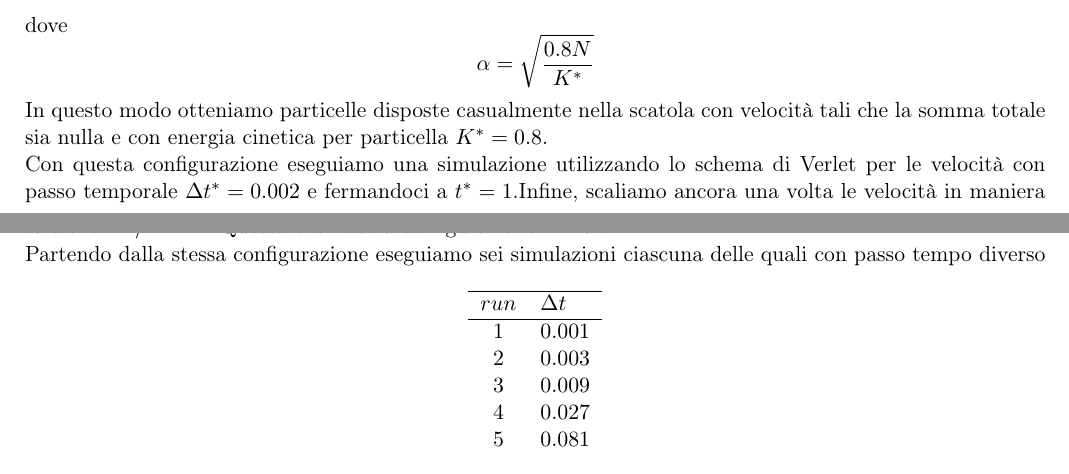
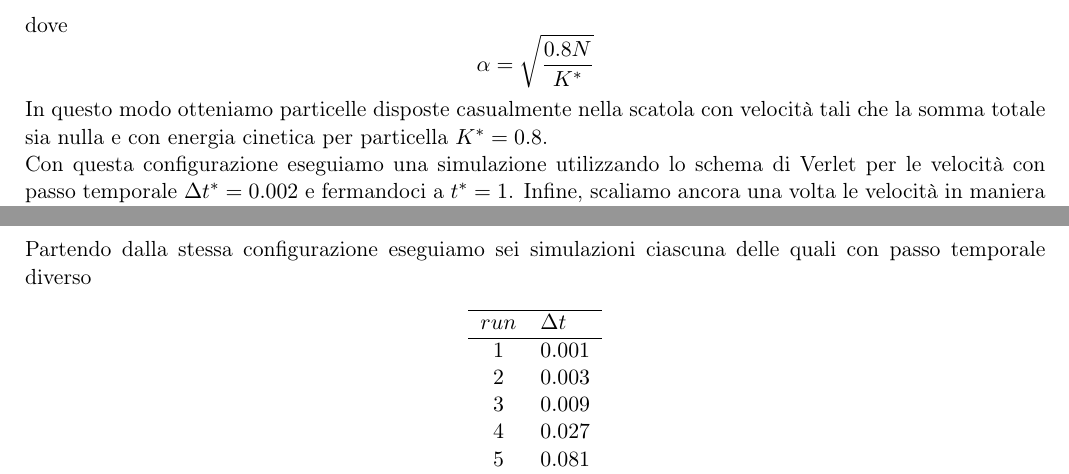
Before and after one commit to alices93/Homework3, a LaTeX problem sheet (RelazioneHomework3.tex): two parts of pages 1 and 2 of 7, joined at a grey line, cut so that both start at the same text. Compiled offline with pdfLaTeX.

Commit message:
Relazione da consegnare

```diff
--- a/RelazioneHomework3.tex
+++ b/RelazioneHomework3.tex
@@ -64,9 +64,9 @@ dove
 \alpha = \sqrt{\frac{0.8N}{K^*}}
 \end{equation*}
 In questo modo otteniamo particelle disposte casualmente nella scatola con velocità tali che la somma totale sia nulla e con energia cinetica per particella $K^* = 0.8$.\\
-Con questa configurazione eseguiamo una simulazione utilizzando lo schema di Verlet per le velocità con passo temporale $\Delta t^* = 0.002$ e fermandoci a $t^* = 1$.Infine, scaliamo ancora una volta le velocità in maniera tale che $K^*/N = 1$. Questa è la nostra configurazione iniziale.
+Con questa configurazione eseguiamo una simulazione utilizzando lo schema di Verlet per le velocità con passo temporale $\Delta t^* = 0.002$ e fermandoci a $t^* = 1$. Infine, scaliamo ancora una volta le velocità in maniera tale che $K^*/N = 1$. Questa è la nostra configurazione iniziale.
 \\
-\noindent Partendo dalla stessa configurazione eseguiamo sei simulazioni  ciascuna delle quali con passo tempo diverso
+\noindent Partendo dalla stessa configurazione eseguiamo sei simulazioni  ciascuna delle quali con passo temporale diverso
 \begin{table}[H]
 	\centering
 	\begin{tabular}{cl}
```
Also changed, not shown: RelazioneHomework3.pdf, 2 other files.
